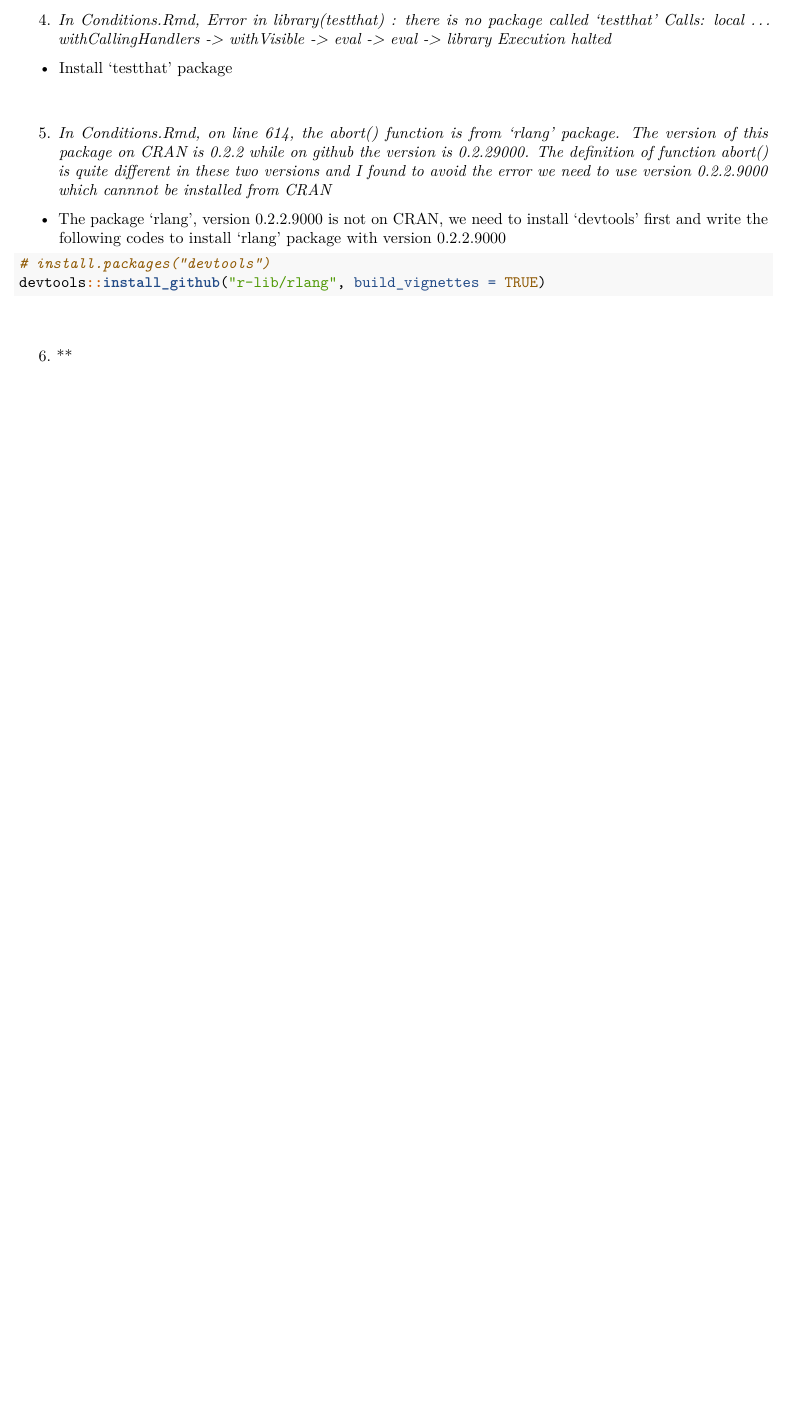
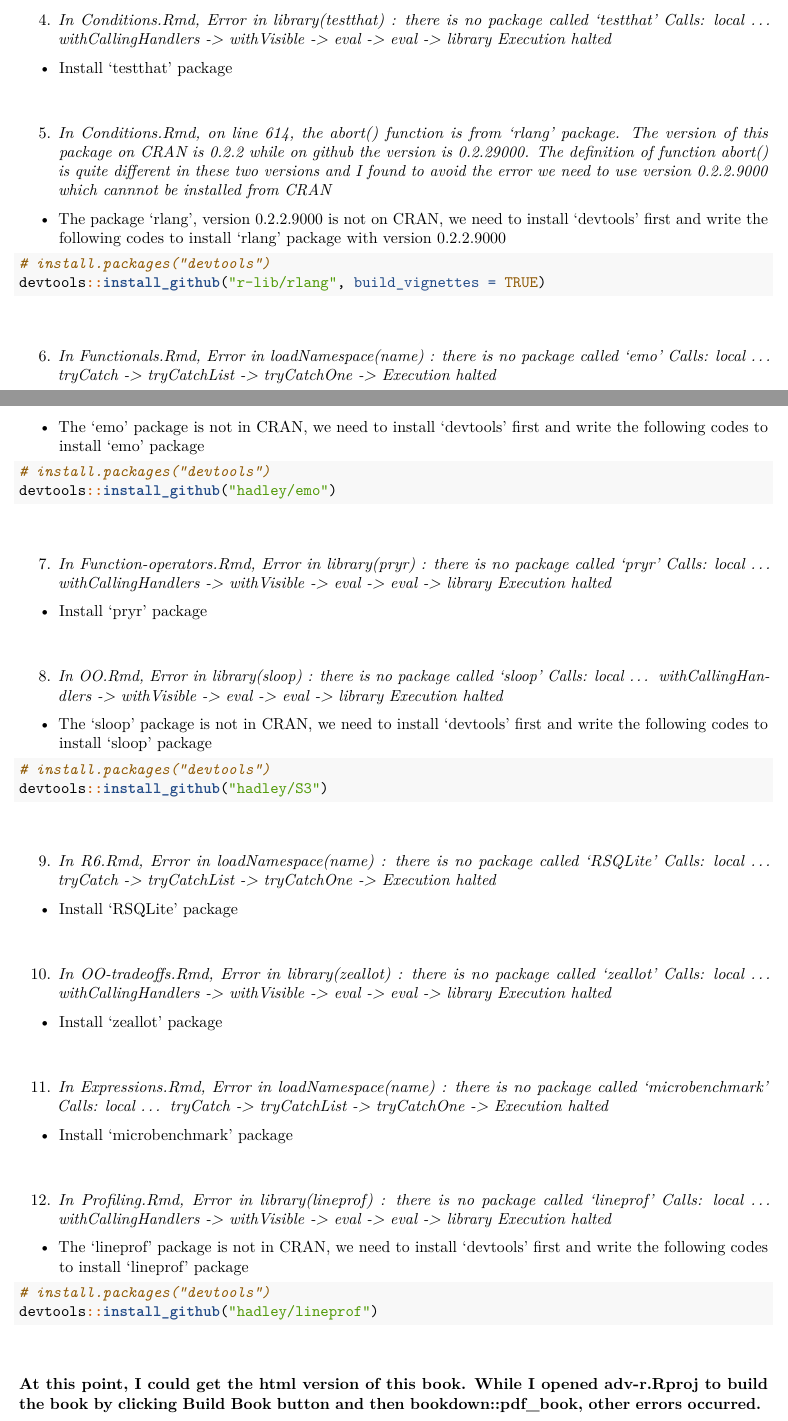
Before and after one commit to stat5361-2018f/comptools-bijuwang, an R Markdown document (README.Rmd): part of the page before the commit and two parts of pages 1 and 2 of 3 after it, the two joined at a grey line, cut so that both start at the same text, the shorter picture padded with empty space. Rendered offline with R 4.5, knitr and Pandoc, then LaTeX, with nearby package versions.

Commit message:
Finish building the .pdf version of the advanced-r book.

````diff
--- a/README.Rmd
+++ b/README.Rmd
@@ -37,11 +35,68 @@
 
 5. *In Conditions.Rmd, on line 614, the abort() function is from 'rlang' package. The version of this package on CRAN is 0.2.2 while on github the version is 0.2.29000. The definition of function abort() is quite different in these two versions and I found to avoid the error we need to use version 0.2.2.9000 which cannnot be installed from CRAN*
 * The package 'rlang', version 0.2.2.9000 is not on CRAN, we need to install 'devtools' first and write the following codes to install 'rlang' package with version 0.2.2.9000
-
 ```{r}
 # install.packages("devtools")
 devtools::install_github("r-lib/rlang", build_vignettes = TRUE)
 ```
 \vspace{8mm}
 
-6. **
+6. *In Functionals.Rmd, Error in loadNamespace(name) : there is no package called 'emo'
+Calls: local ... tryCatch -> tryCatchList -> tryCatchOne -> <Anonymous>
+Execution halted*
+* The 'emo' package is not in CRAN, we need to install 'devtools' first and write the following codes to install 'emo' package
+```{r}
+# install.packages("devtools")
+devtools::install_github("hadley/emo")
+```
+\vspace{8mm}
+
+7. *In Function-operators.Rmd, Error in library(pryr) : there is no package called 'pryr'
+Calls: local ... withCallingHandlers -> withVisible -> eval -> eval -> library
+Execution halted*
+* Install 'pryr' package
+\vspace{8mm}
+
+8. *In OO.Rmd, Error in library(sloop) : there is no package called 'sloop'
+Calls: local ... withCallingHandlers -> withVisible -> eval -> eval -> library
+Execution halted*
+* The 'sloop' package is not in CRAN, we need to install 'devtools' first and write the following codes to install 'sloop' package
+```{r}
+# install.packages("devtools")
+devtools::install_github("hadley/S3")
+```
+\vspace{8mm}
+
+9. *In R6.Rmd, Error in loadNamespace(name) : there is no package called 'RSQLite'
+Calls: local ... tryCatch -> tryCatchList -> tryCatchOne -> <Anonymous>
+Execution halted*
+* Install 'RSQLite' package
+\vspace{8mm}
+
+10. *In OO-tradeoffs.Rmd, Error in library(zeallot) : there is no package called 'zeallot'
+Calls: local ... withCallingHandlers -> withVisible -> eval -> eval -> library
+Execution halted*
+* Install 'zeallot' package
+\vspace{8mm}
+
+11. *In Expressions.Rmd, Error in loadNamespace(name) :
+  there is no package called 'microbenchmark'
+Calls: local ... tryCatch -> tryCatchList -> tryCatchOne -> <Anonymous>
+Execution halted*
+* Install 'microbenchmark' package
+\vspace{8mm}
+
+12. *In Profiling.Rmd, Error in library(lineprof) : there is no package called 'lineprof'
+Calls: local ... withCallingHandlers -> withVisible -> eval -> eval -> library
+Execution halted*
+* The 'lineprof' package is not in CRAN, we need to install 'devtools' first and write the following codes to install 'lineprof' package
+```{r}
+# install.packages("devtools")
+devtools::install_github("hadley/lineprof")
+```
+\vspace{8mm}
+
+
+**At this point, I could get the html version of this book. While I opened
+adv-r.Rproj to build the book by clicking Build Book button and then bookdown::pdf_book, other errors occurred.**
+\vspace{8mm}
````
Also changed, not shown: README.Rmd (22 more changed lines).
